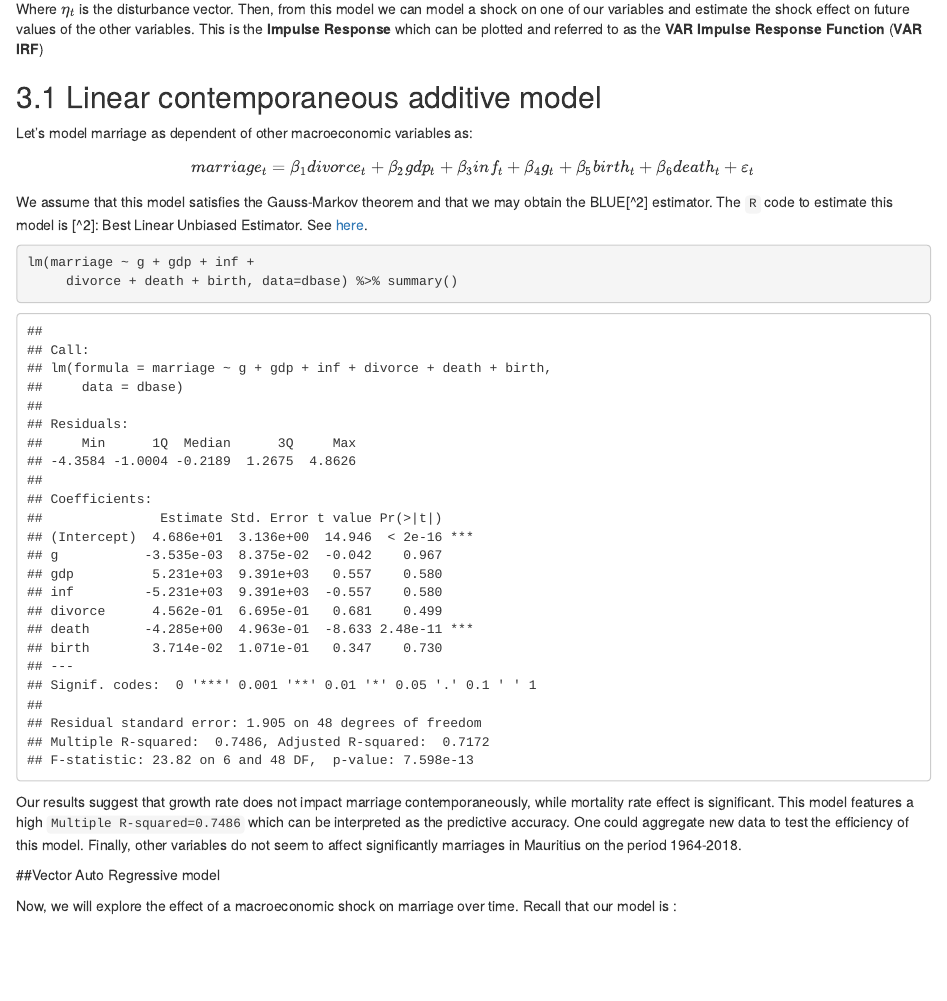
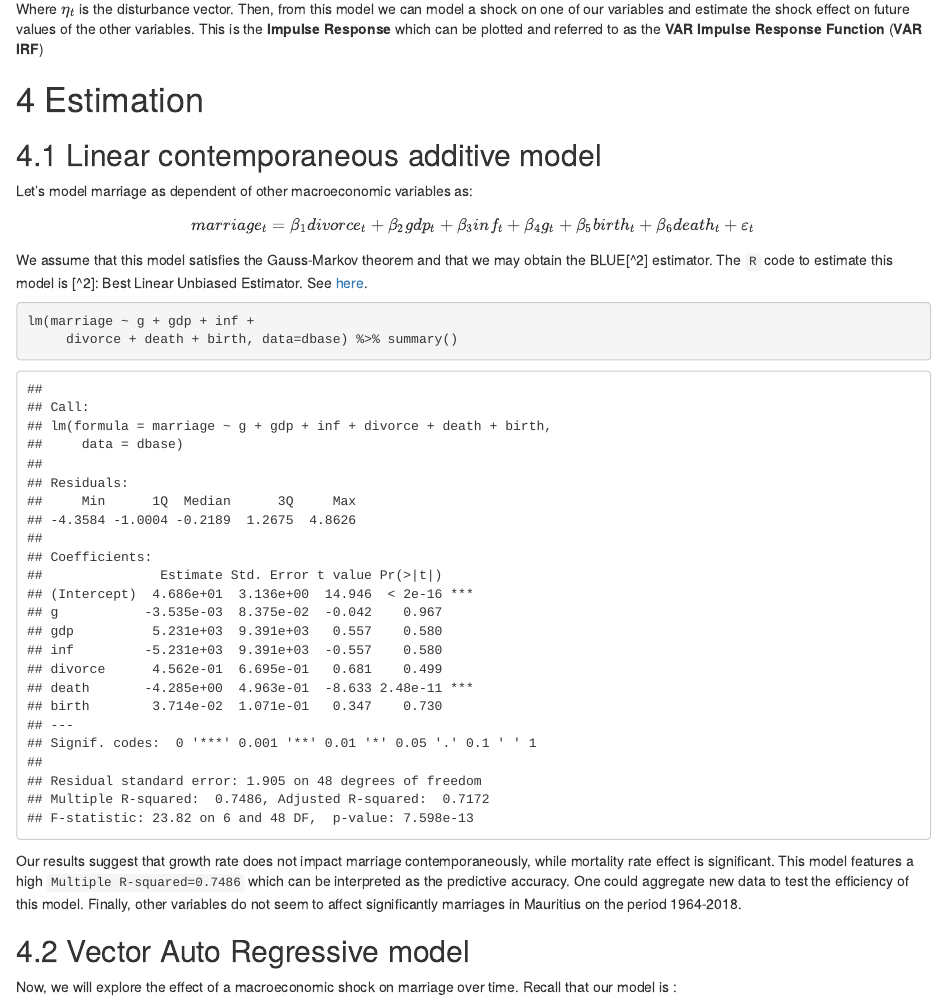
Before and after one commit to obiwenobi/rprojet, an R Markdown document (wp.Rmd): the page in a window 1100 px wide, from 5700 px down before the commit and from 5740 px down after it, so that both start at the same text. The pictures show the output file wp.html that the author committed with the source, opened offline.

Commit message:
Revised, b

```diff
--- a/wp.Rmd
+++ b/wp.Rmd
@@ -180,6 +180,8 @@ $$
 
 Where $\eta_{t}$ is the disturbance vector. Then, from this model we can model a shock on one of our variables and estimate the shock effect on future values of the other variables. This is the **Impulse Response** which can be plotted and referred to as the **VAR Impulse Response Function** (**VAR IRF**)
 
+# Estimation
+
 ## Linear contemporaneous additive model
 
 Let's model marriage as dependent of other macroeconomic variables as:
```
Also changed, not shown: wp.html, wp.pdf, wp.Rmd (3 more changed lines).
